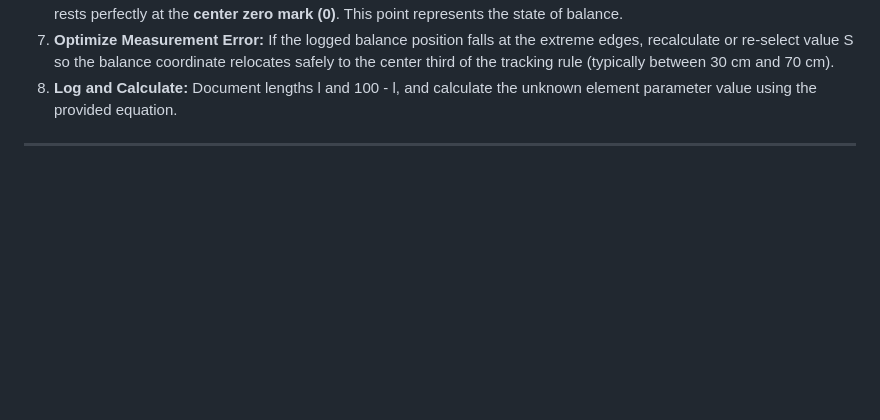
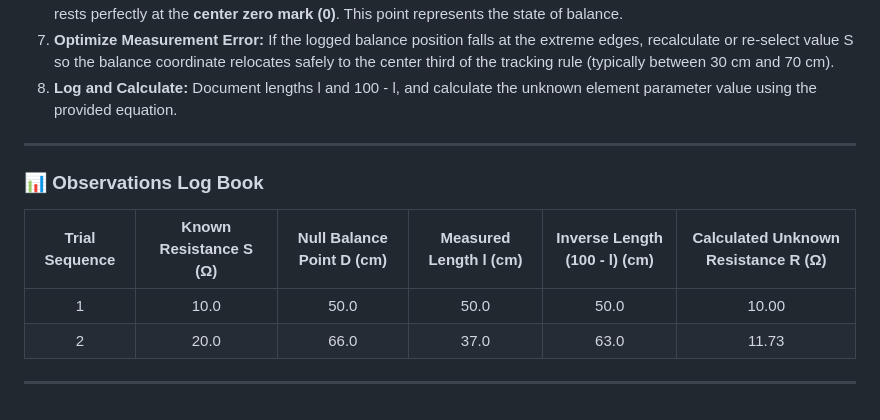
Before and after one commit to jogijas/meter_bridge_simulator, a Markdown page: README.md, the part around the change. Drawn GitHub-style; blank space fills up the shorter version.

```diff
--- a/README.md
+++ b/README.md
@@ -86,3 +86,12 @@ R = S × l / (100 - l)
 8. **Log and Calculate:** Document lengths l and 100 - l, and calculate the unknown element parameter value using the provided equation.
 
 ---
+
+### 📊 Observations Log Book
+
+| Trial Sequence | Known Resistance S (Ω) | Null Balance Point D (cm) | Measured Length l (cm) | Inverse Length (100 - l) (cm) | Calculated Unknown Resistance R (Ω) |
+| :------------: | :--------------------: | :-----------------------: | :--------------------: | :--------------------------: | :---------------------------------: |
+|       1        |          10.0          |           50.0            |          50.0          |             50.0             |                10.00                |
+|       2        |          20.0          |           66.0            |          37.0          |             63.0             |                11.73                |
+
+---
```
